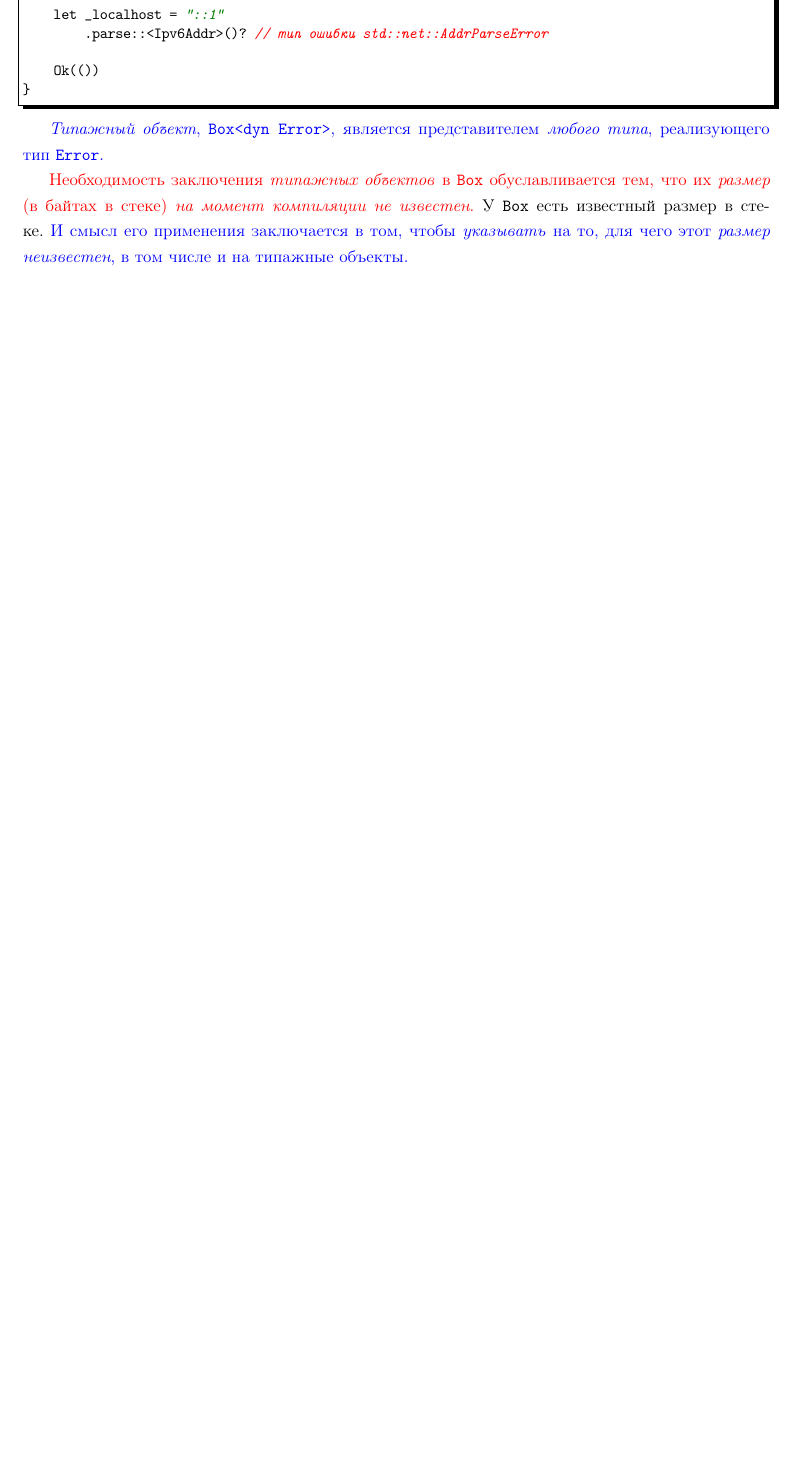
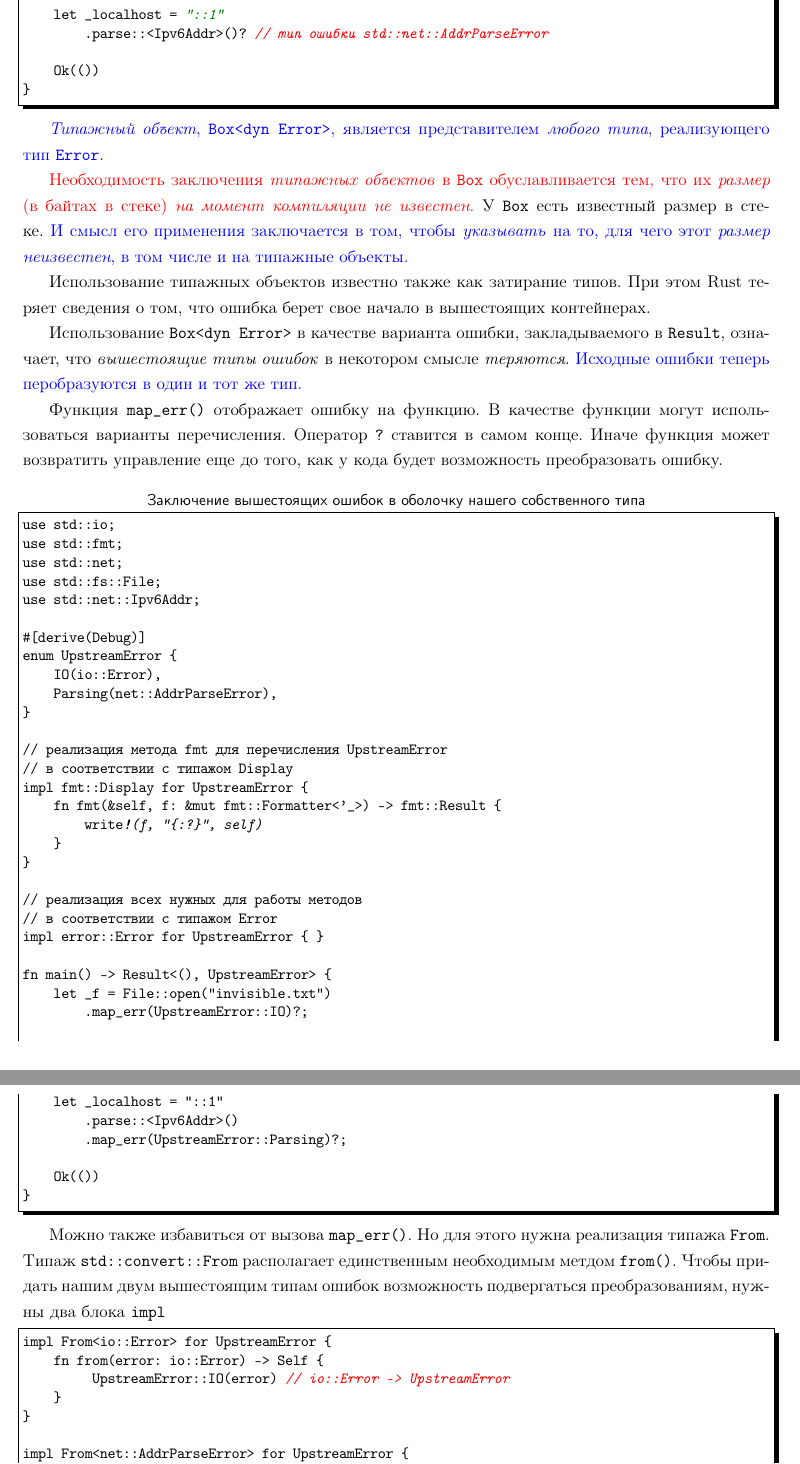
Before and after one commit to LeorFinkelberg/Cheat_sheet_Rust, a LaTeX document (cheat_sheet_rust.tex): part of page 41 of 41 before the commit and two parts of pages 41 and 42 of 42 after it, the two joined at a grey line, cut so that both start at the same text, the shorter picture padded with empty space. The pictures show the PDF file cheat_sheet_rust.pdf that the author committed with the source.

Commit message:
chore: add remarks about errors

```diff
--- a/cheat_sheet_rust.tex
+++ b/cheat_sheet_rust.tex
@@ -2281,6 +2281,84 @@ fn main() -> Result<(), Box<dyn Error>> {
 
 {\color{red}Необходимость заключения \emph{типажных объектов} в \verb|Box| обуславливается тем, что их \emph{размер} (в байтах в стеке) \emph{на момент компиляции не известен}.} У \verb|Box| есть известный размер в стеке. {\color{blue}И смысл его применения заключается в том, чтобы \emph{указывать} на то, для чего этот \emph{размер неизвестен}, в том числе и на типажные объекты.}
 
+Использование типажных объектов известно также как затирание типов. При этом Rust теряет сведения о том, что ошибка берет свое начало в вышестоящих контейнерах.
+
+Использование \verb|Box<dyn Error>| в качестве варианта ошибки, закладываемого в \verb|Result|, означает, что \emph{вышестоящие типы ошибок} в некотором смысле \emph{теряются}. {\color{blue}Исходные ошибки теперь перобразуются в один и тот же тип.}
+
+Функция \verb|map_err()| отображает ошибку на функцию. В качестве функции могут использоваться варианты перечисления. Оператор \verb|?| ставится в самом конце. Иначе функция может возвратить управление еще до того, как у кода будет возможность преобразовать ошибку.
+
+\begin{lstlisting}[
+title = {\sffamily Заключение вышестоящих ошибок в оболочку нашего собственного типа},
+numbers = none
+]
+use std::io;
+use std::fmt;
+use std::net;
+use std::fs::File;
+use std::net::Ipv6Addr;
+
+#[derive(Debug)]
+enum UpstreamError {
+    IO(io::Error),
+    Parsing(net::AddrParseError),
+}
+
+// реализация метода fmt для перечисления UpstreamError
+// в соответствии с типажом Display
+impl fmt::Display for UpstreamError {
+    fn fmt(&self, f: &mut fmt::Formatter<'_>) -> fmt::Result {
+        write!(f, "{:?}", self)
+    }
+}
+
+// реализация всех нужных для работы методов
+// в соответствии с типажом Error
+impl error::Error for UpstreamError { }
+
+fn main() -> Result<(), UpstreamError> {
+    let _f = File::open("invisible.txt")
+        .map_err(UpstreamError::IO)?;
+
+    let _localhost = "::1"
+        .parse::<Ipv6Addr>()
+        .map_err(UpstreamError::Parsing)?;
+
+    Ok(())
+}
+\end{lstlisting}
+
+Можно также избавиться от вызова \verb|map_err()|. Но для этого нужна реализация типажа \verb|From|. Типаж \verb|std::convert::From| располагает единственным необходимым метдом \verb|from()|. Чтобы придать нашим двум вышестоящим типам ошибок возможность подвергаться преобразованиям, нужны два блока \verb|impl|
+\begin{lstlisting}[
+style = c_cpp,
+numbers = none
+]
+impl From<io::Error> for UpstreamError {
+    fn from(error: io::Error) -> Self {
+         UpstreamError::IO(error) // io::Error -> UpstreamError
+    }
+}
+
+impl From<net::AddrParseError> for UpstreamError {
+    fn from(error: net::AddrParseError) -> Self {
+        UpstreamError::Parsing(error) // net::AddrParseError -> UpstreamError
+    }
+}
+\end{lstlisting}
+
+Теперь функция \verb|main()| возвращается в присущую ей простую форму
+\begin{lstlisting}[
+style = c_cpp,
+numbers = none,
+]
+fn main() -> Result<(), UpstreamError> {
+    let _f = File::open("invisible.txt")?;
+    let _localhost = "::1".parse::<Ipv6Addr>()?;
+
+    Ok(())
+}
+\end{lstlisting}
+
+
 
 
 
```
Also changed, not shown: cheat_sheet_rust.pdf.
